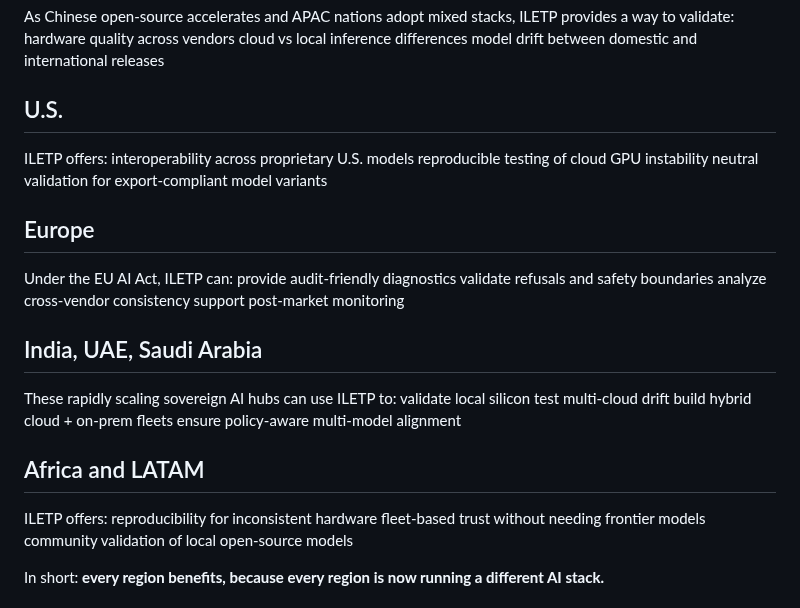
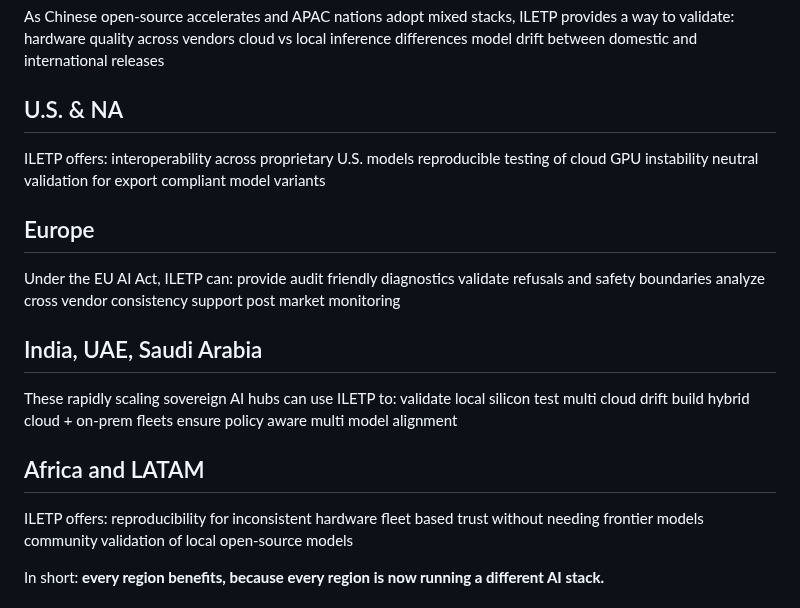
Before and after one commit to peterzan/ILETP, a Markdown page: supporting-docs/5-international-perspective.md, the part around one of its changes. Drawn GitHub-style.

```diff
--- a/supporting-docs/5-international-perspective.md
+++ b/supporting-docs/5-international-perspective.md
@@ -188,34 +188,34 @@ As Chinese open-source accelerates and APAC nations adopt mixed stacks, ILETP pr
     cloud vs local inference differences
     model drift between domestic and international releases
 
-## U.S.
+## U.S. & NA
 
 ILETP offers:
     interoperability across proprietary U.S. models
     reproducible testing of cloud GPU instability
-    neutral validation for export-compliant model variants
+    neutral validation for export compliant model variants
 
 ## Europe
 
 Under the EU AI Act, ILETP can:
-    provide audit-friendly diagnostics
+    provide audit friendly diagnostics
     validate refusals and safety boundaries
-    analyze cross-vendor consistency
-    support post-market monitoring
+    analyze cross vendor consistency
+    support post market monitoring
 
 ## India, UAE, Saudi Arabia
 
 These rapidly scaling sovereign AI hubs can use ILETP to:
     validate local silicon
-    test multi-cloud drift
+    test multi cloud drift
     build hybrid cloud + on-prem fleets
-    ensure policy-aware multi-model alignment
+    ensure policy aware multi model alignment
 
 ## Africa and LATAM
 
 ILETP offers:
     reproducibility for inconsistent hardware
-    fleet-based trust without needing frontier models
+    fleet based trust without needing frontier models
     community validation of local open-source models
 
 In short:
```
Also changed, not shown: other parts of supporting-docs/5-international-perspective.md (+20 -20 lines).
